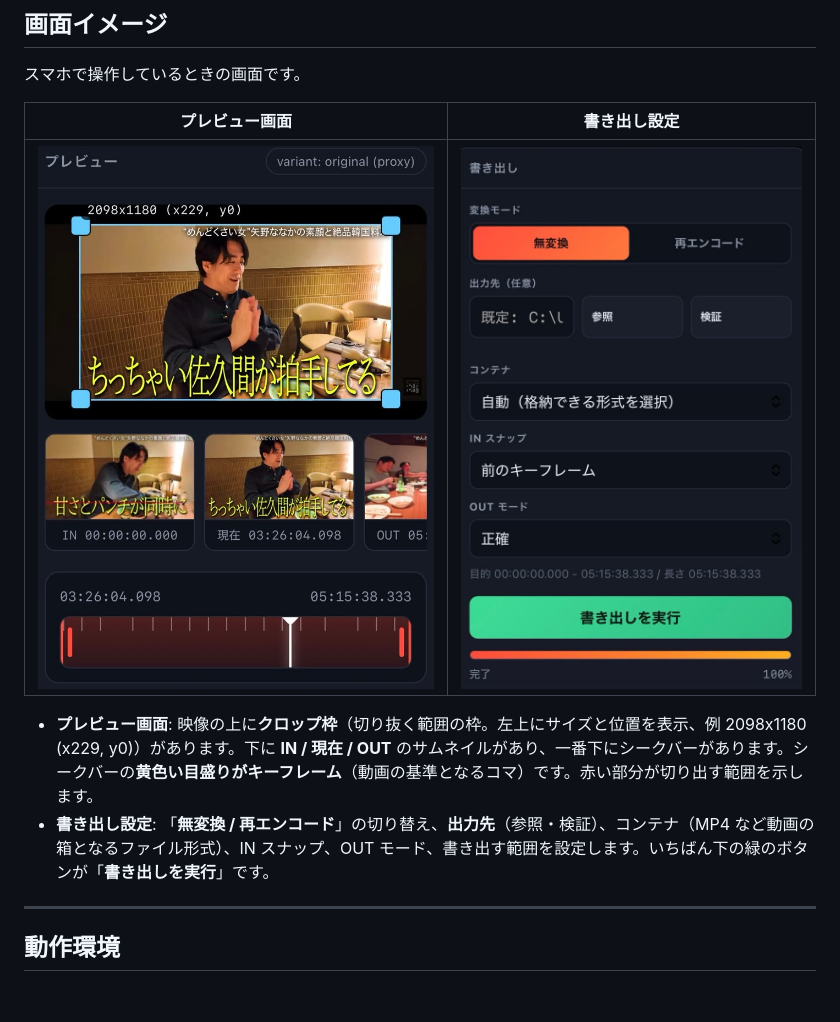
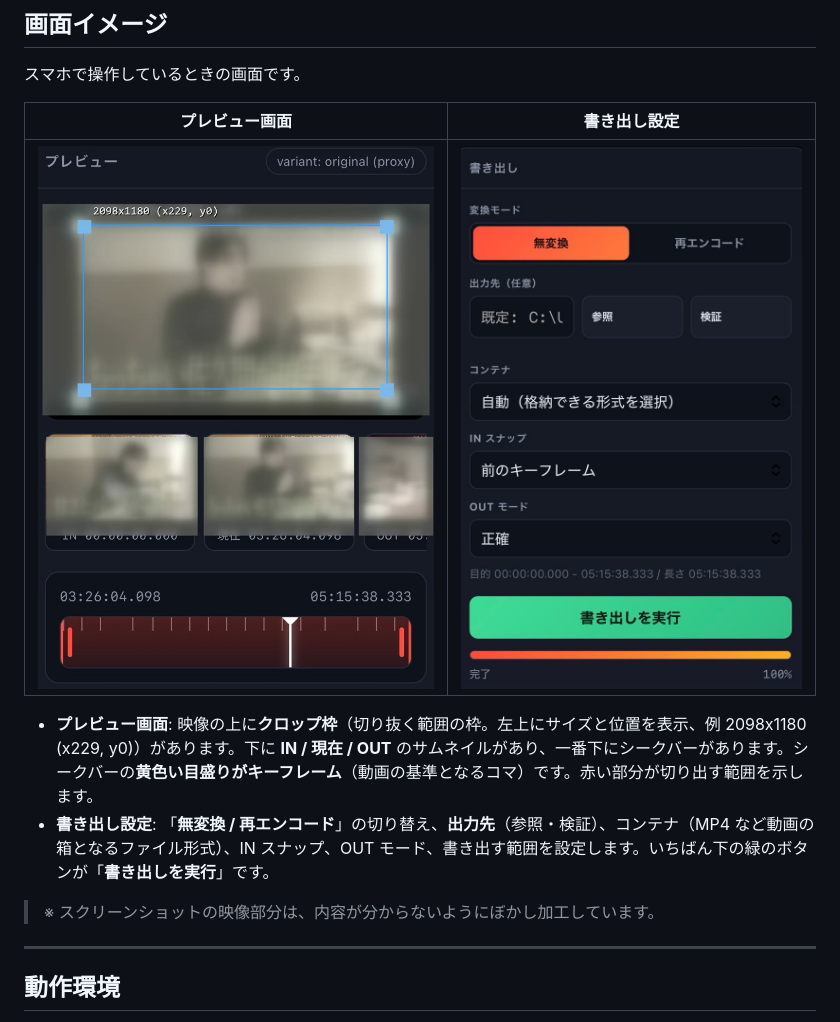
Before and after one commit to brad-55/TrimStudio, a Markdown page: README.md, the part around the change. Drawn GitHub-style; pictures changed too: docs/images/preview.jpg; blank space fills up the shorter version.

Commit message:
README のスクリーンショット: 映像部分にすりガラス風のぼかしを適用
- プレビュー画面の映像（メイン映像と IN/現在/OUT のサムネイル）だけをガウスぼかし＋白の薄いベールで加工し、内容が判読できないようにした
- UI 部分（クロップ枠・つまみ・サイズ表示・時刻ラベル・シークバー）は鮮明なまま。クロップ枠とサイズ表示は描き直し
- README に「映像部分はぼかし加工しています」の注記を追加

```diff
--- a/README.md
+++ b/README.md
@@ -28,6 +28,8 @@ Windows の PC で動かします。
 
 - **プレビュー画面**: 映像の上に**クロップ枠**（切り抜く範囲の枠。左上にサイズと位置を表示、例 2098x1180 (x229, y0)）があります。下に **IN / 現在 / OUT** のサムネイルがあり、一番下にシークバーがあります。シークバーの**黄色い目盛りがキーフレーム**（動画の基準となるコマ）です。赤い部分が切り出す範囲を示します。
 - **書き出し設定**: 「**無変換 / 再エンコード**」の切り替え、**出力先**（参照・検証）、コンテナ（MP4 など動画の箱となるファイル形式）、IN スナップ、OUT モード、書き出す範囲を設定します。いちばん下の緑のボタンが「**書き出しを実行**」です。
+
+> ※ スクリーンショットの映像部分は、内容が分からないようにぼかし加工しています。
 
 ---
 
```
